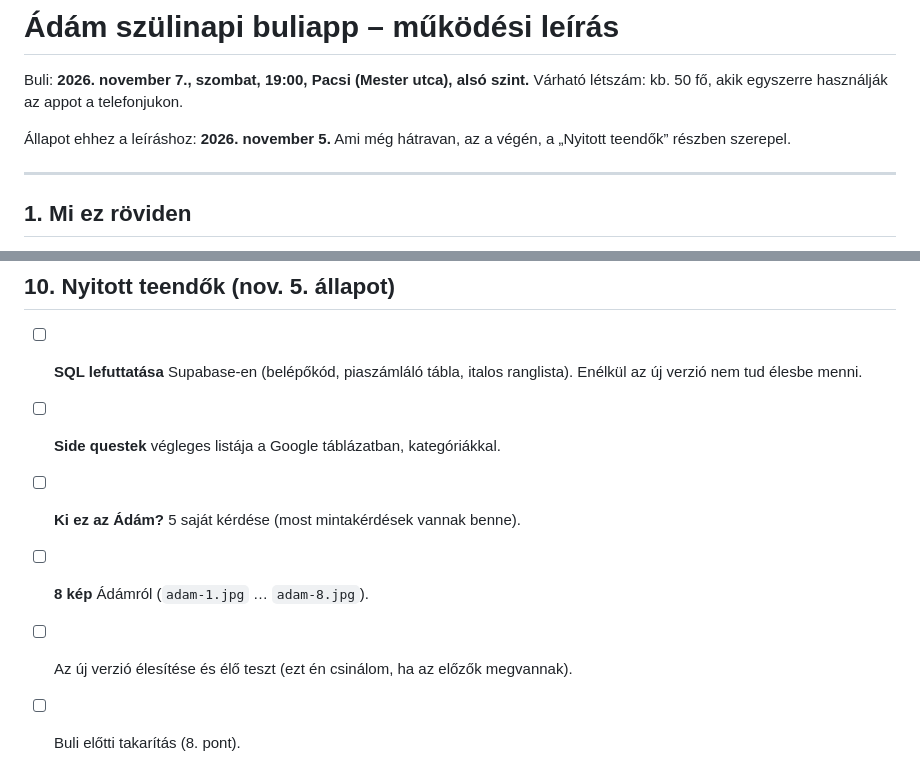
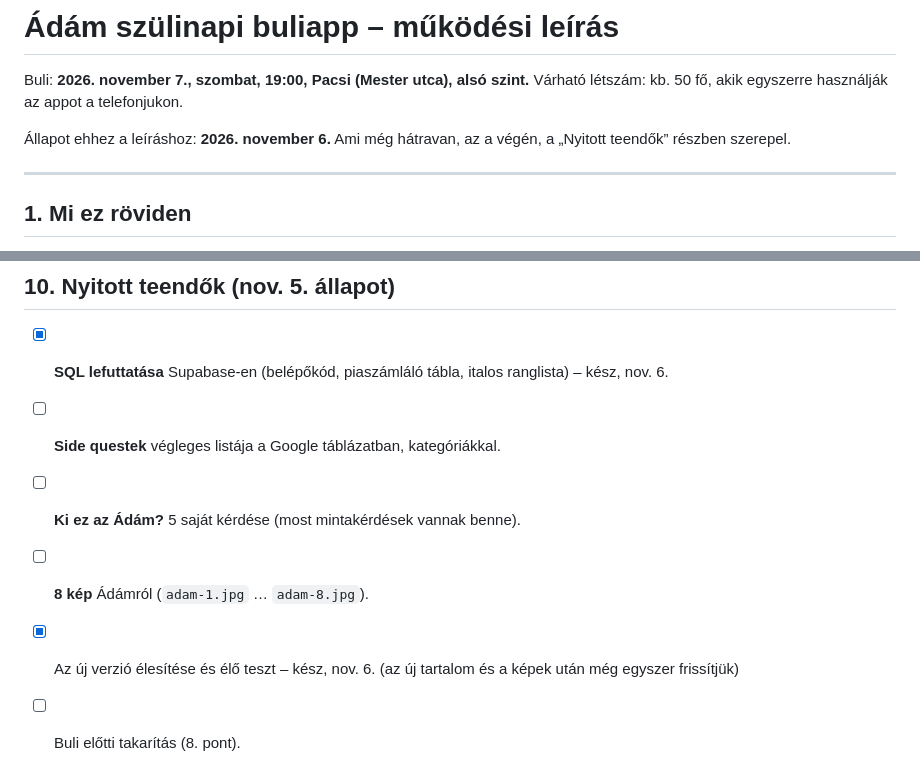
Before and after one commit to bakeszom/szulinap, a Markdown page: app/MUKODES.md, 2 parts joined by grey strips. GitHub-like rendering.

Commit message:
Leírás: élesítés kész
Co-Authored-By: Claude Opus 5.5 <noreply@anthropic.com>
Claude-Session: https://claude.ai/code/session_015SojQ39A6tF46yTUhj4e9m

```diff
--- a/app/MUKODES.md
+++ b/app/MUKODES.md
@@ -3,7 +3,7 @@
 Buli: **2026. november 7., szombat, 19:00, Pacsi (Mester utca), alsó szint.**
 Várható létszám: kb. 50 fő, akik egyszerre használják az appot a telefonjukon.
 
-Állapot ehhez a leíráshoz: **2026. november 5.** Ami még hátravan, az a végén, a „Nyitott teendők” részben szerepel.
+Állapot ehhez a leíráshoz: **2026. november 6.** Ami még hátravan, az a végén, a „Nyitott teendők” részben szerepel.
 
 ---
 
@@ -237,9 +237,9 @@ Aki a törlés előtt már belépett (pl. teszteléskor), annak az app automatik
 
 ## 10. Nyitott teendők (nov. 5. állapot)
 
-- [ ] **SQL lefuttatása** Supabase-en (belépőkód, piaszámláló tábla, italos ranglista). Enélkül az új verzió nem tud élesbe menni.
+- [x] **SQL lefuttatása** Supabase-en (belépőkód, piaszámláló tábla, italos ranglista) – kész, nov. 6.
 - [ ] **Side questek** végleges listája a Google táblázatban, kategóriákkal.
 - [ ] **Ki ez az Ádám?** 5 saját kérdése (most mintakérdések vannak benne).
 - [ ] **8 kép** Ádámról (`adam-1.jpg` … `adam-8.jpg`).
-- [ ] Az új verzió élesítése és élő teszt (ezt én csinálom, ha az előzők megvannak).
+- [x] Az új verzió élesítése és élő teszt – kész, nov. 6. (az új tartalom és a képek után még egyszer frissítjük)
 - [ ] Buli előtti takarítás (8. pont).
```
